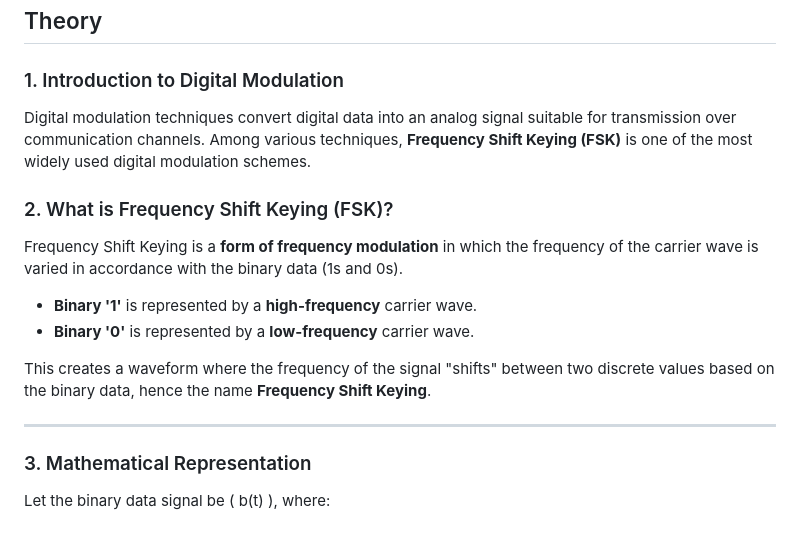
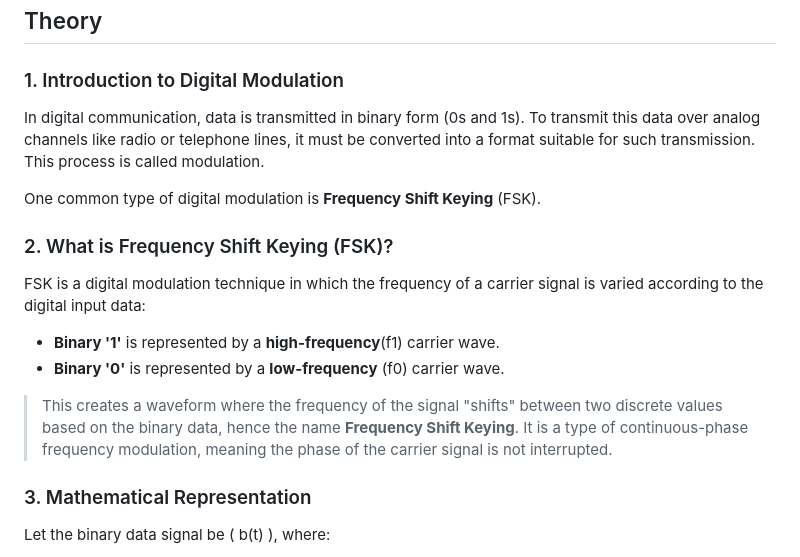
Before and after one commit to saurabh23-Eng/Solivagant1, a Markdown page: experiment/theory.md, the part around the change. GitHub-like rendering.

```diff
--- a/experiment/theory.md
+++ b/experiment/theory.md
@@ -1,18 +1,15 @@
 ## Theory
 
 ### 1. Introduction to Digital Modulation
-Digital modulation techniques convert digital data into an analog signal suitable for transmission over communication channels. Among various techniques, **Frequency Shift Keying (FSK)** is one of the most widely used digital modulation schemes.
+In digital communication, data is transmitted in binary form (0s and 1s). To transmit this data over analog channels like radio or telephone lines, it must be converted into a format suitable for such transmission. This process is called modulation.
 
+One common type of digital modulation is **Frequency Shift Keying** (FSK).
 ### 2. What is Frequency Shift Keying (FSK)?
-Frequency Shift Keying is a **form of frequency modulation** in which the frequency of the carrier wave is varied in accordance with the binary data (1s and 0s).
-
-- **Binary '1'** is represented by a **high-frequency** carrier wave.
-- **Binary '0'** is represented by a **low-frequency** carrier wave.
-
-This creates a waveform where the frequency of the signal "shifts" between two discrete values based on the binary data, hence the name **Frequency Shift Keying**.
-
----
-
+FSK is a digital modulation technique in which the frequency of a carrier signal is varied according to the digital input data:
+- **Binary '1'** is represented by a **high-frequency**(f1)  carrier wave.
+- **Binary '0'** is represented by a **low-frequency** (f0) carrier wave.
+> This creates a waveform where the frequency of the signal "shifts" between two discrete values based on the binary data, hence the name **Frequency Shift Keying**.
+> It is a type of continuous-phase frequency modulation, meaning the phase of the carrier signal is not interrupted.
 ### 3. Mathematical Representation
 
 Let the binary data signal be \( b(t) \), where:
```
